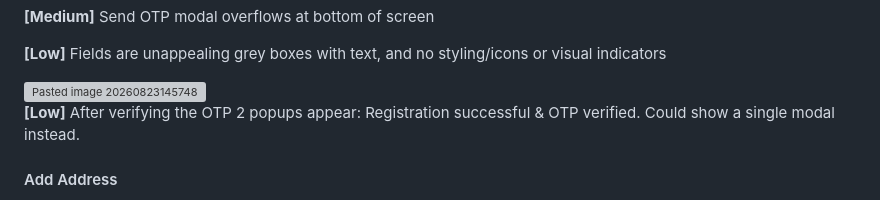
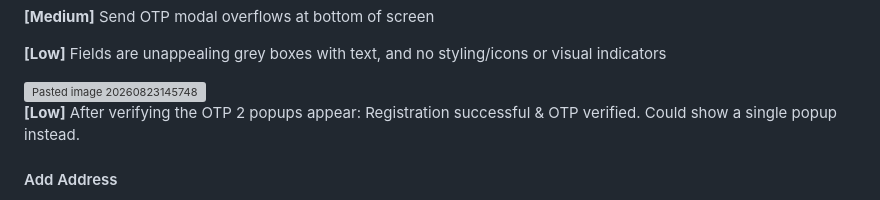
Before and after one commit to nbukhari1996/nbukhari1996.github.io, a Markdown page: Hader.md, the part around the change. GitHub-like rendering; grey boxes are pictures that could not be loaded.

```diff
--- a/Hader.md
+++ b/Hader.md
@@ -49,7 +49,7 @@ One UI version: 8.0
 
 <img width="348" height="773" alt="Pasted image 20260823145748" src="https://github.com/user-attachments/assets/390316cb-4785-417a-8701-d48401b3b066" />
 
-**[Low]** After verifying the OTP 2 popups appear: Registration successful & OTP verified. Could show a single modal instead.
+**[Low]** After verifying the OTP 2 popups appear: Registration successful & OTP verified. Could show a single popup instead.
 
 #### Add Address
 - **[Medium]** Requires name, number, city, district again. Doesn't prefill using the information already provided
```
